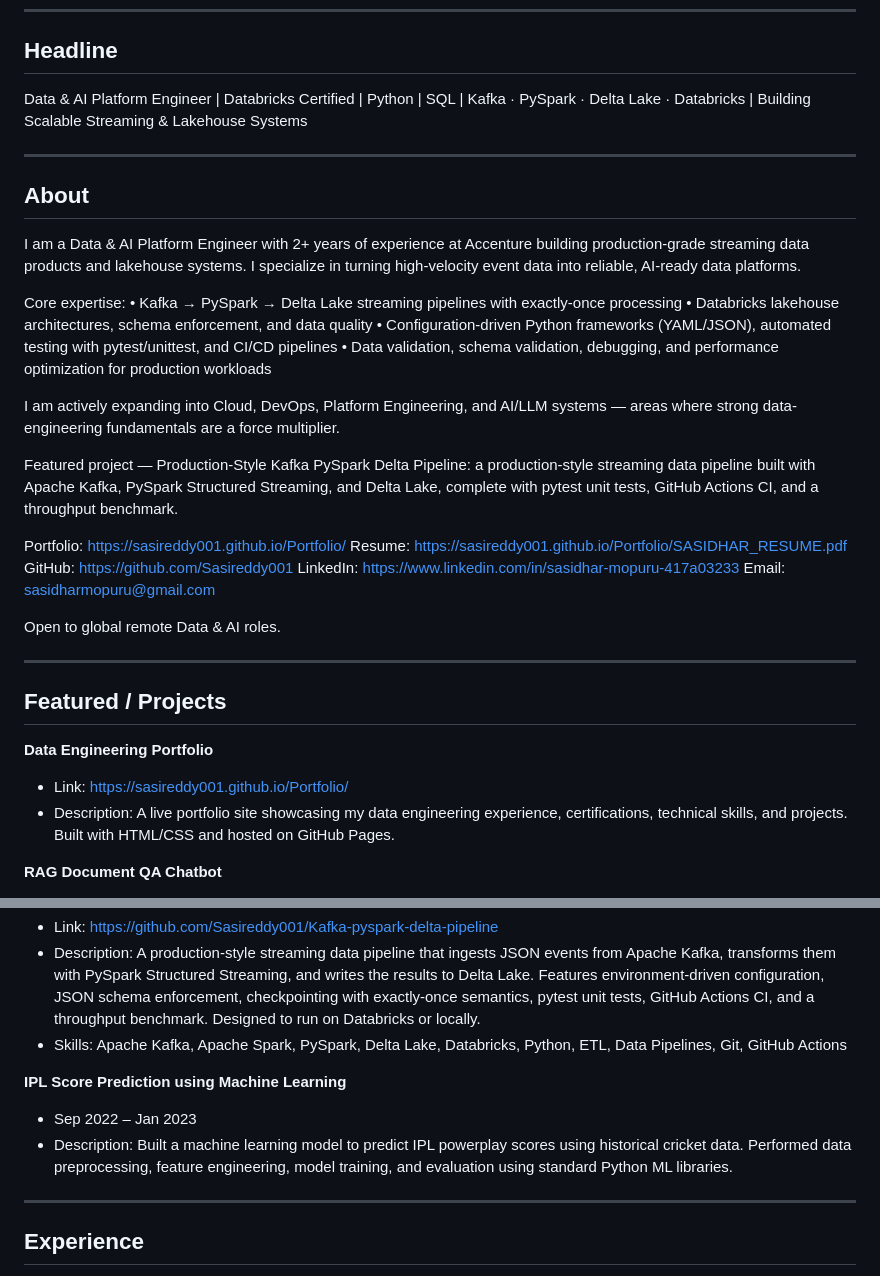
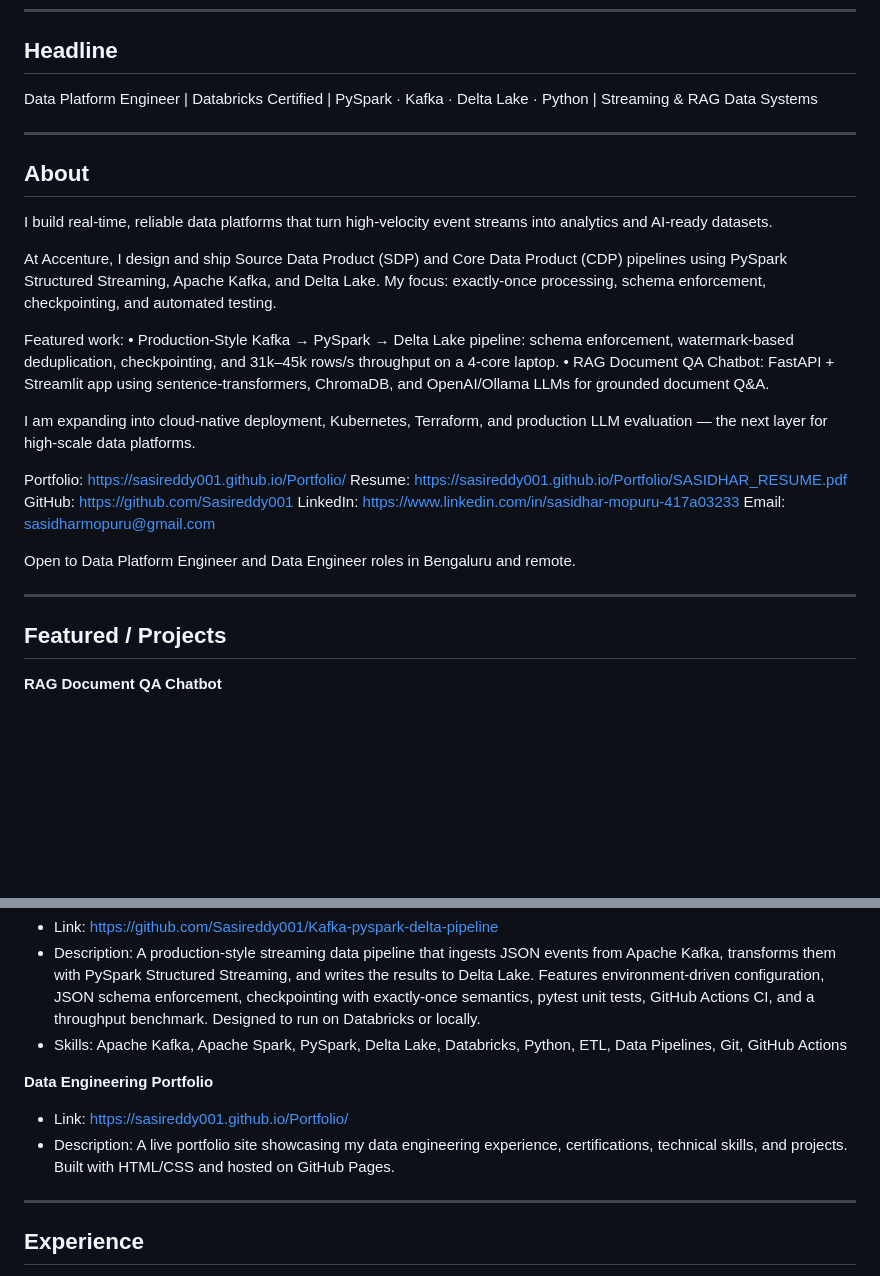
Before and after one commit to Sasireddy001/Portfolio, a Markdown page: linkedin_profile.md, 2 parts joined by grey strips. GitHub-like rendering; blank space fills up the shorter version.

Commit message:
Update LinkedIn headline, About, and Featured section - remove IPL, reorder with RAG first

```diff
--- a/linkedin_profile.md
+++ b/linkedin_profile.md
@@ -12,23 +12,21 @@ Sasidhar Mopuru
 
 ## Headline
 
-Data & AI Platform Engineer | Databricks Certified | Python | SQL | Kafka · PySpark · Delta Lake · Databricks | Building Scalable Streaming & Lakehouse Systems
+Data Platform Engineer | Databricks Certified | PySpark · Kafka · Delta Lake · Python | Streaming & RAG Data Systems
 
 ---
 
 ## About
 
-I am a Data & AI Platform Engineer with 2+ years of experience at Accenture building production-grade streaming data products and lakehouse systems. I specialize in turning high-velocity event data into reliable, AI-ready data platforms.
+I build real-time, reliable data platforms that turn high-velocity event streams into analytics and AI-ready datasets.
 
-Core expertise:
-• Kafka → PySpark → Delta Lake streaming pipelines with exactly-once processing
-• Databricks lakehouse architectures, schema enforcement, and data quality
-• Configuration-driven Python frameworks (YAML/JSON), automated testing with pytest/unittest, and CI/CD pipelines
-• Data validation, schema validation, debugging, and performance optimization for production workloads
+At Accenture, I design and ship Source Data Product (SDP) and Core Data Product (CDP) pipelines using PySpark Structured Streaming, Apache Kafka, and Delta Lake. My focus: exactly-once processing, schema enforcement, checkpointing, and automated testing.
 
-I am actively expanding into Cloud, DevOps, Platform Engineering, and AI/LLM systems — areas where strong data-engineering fundamentals are a force multiplier.
+Featured work:
+• Production-Style Kafka → PySpark → Delta Lake pipeline: schema enforcement, watermark-based deduplication, checkpointing, and 31k–45k rows/s throughput on a 4-core laptop.
+• RAG Document QA Chatbot: FastAPI + Streamlit app using sentence-transformers, ChromaDB, and OpenAI/Ollama LLMs for grounded document Q&A.
 
-Featured project — Production-Style Kafka PySpark Delta Pipeline: a production-style streaming data pipeline built with Apache Kafka, PySpark Structured Streaming, and Delta Lake, complete with pytest unit tests, GitHub Actions CI, and a throughput benchmark.
+I am expanding into cloud-native deployment, Kubernetes, Terraform, and production LLM evaluation — the next layer for high-scale data platforms.
 
 Portfolio: https://sasireddy001.github.io/Portfolio/
 Resume: https://sasireddy001.github.io/Portfolio/SASIDHAR_RESUME.pdf
@@ -36,15 +34,11 @@ GitHub: https://github.com/Sasireddy001
 LinkedIn: https://www.linkedin.com/in/sasidhar-mopuru-417a03233
 Email: sasidharmopuru@gmail.com
 
-Open to global remote Data & AI roles.
+Open to Data Platform Engineer and Data Engineer roles in Bengaluru and remote.
 
 ---
 
 ## Featured / Projects
-
-**Data Engineering Portfolio**
-- Link: https://sasireddy001.github.io/Portfolio/
-- Description: A live portfolio site showcasing my data engineering experience, certifications, technical skills, and projects. Built with HTML/CSS and hosted on GitHub Pages.
 
 **RAG Document QA Chatbot**
 - Link: https://github.com/Sasireddy001/rag-document-qa
@@ -56,9 +50,9 @@ Open to global remote Data & AI roles.
 - Description: A production-style streaming data pipeline that ingests JSON events from Apache Kafka, transforms them with PySpark Structured Streaming, and writes the results to Delta Lake. Features environment-driven configuration, JSON schema enforcement, checkpointing with exactly-once semantics, pytest unit tests, GitHub Actions CI, and a throughput benchmark. Designed to run on Databricks or locally.
 - Skills: Apache Kafka, Apache Spark, PySpark, Delta Lake, Databricks, Python, ETL, Data Pipelines, Git, GitHub Actions
 
-**IPL Score Prediction using Machine Learning**
-- Sep 2022 – Jan 2023
-- Description: Built a machine learning model to predict IPL powerplay scores using historical cricket data. Performed data preprocessing, feature engineering, model training, and evaluation using standard Python ML libraries.
+**Data Engineering Portfolio**
+- Link: https://sasireddy001.github.io/Portfolio/
+- Description: A live portfolio site showcasing my data engineering experience, certifications, technical skills, and projects. Built with HTML/CSS and hosted on GitHub Pages.
 
 ---
 
```
